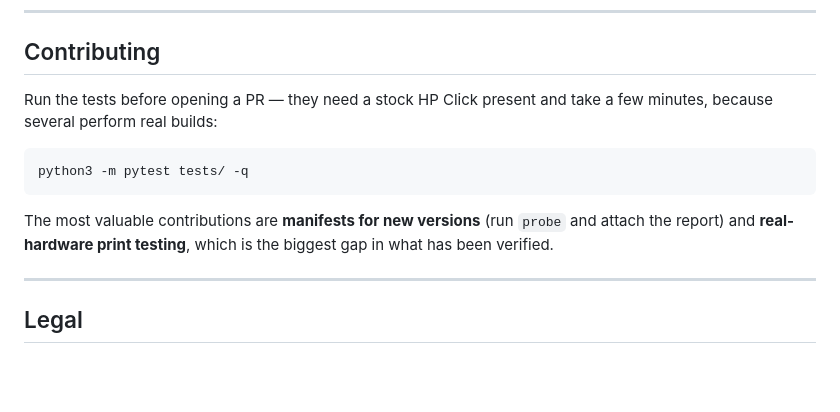
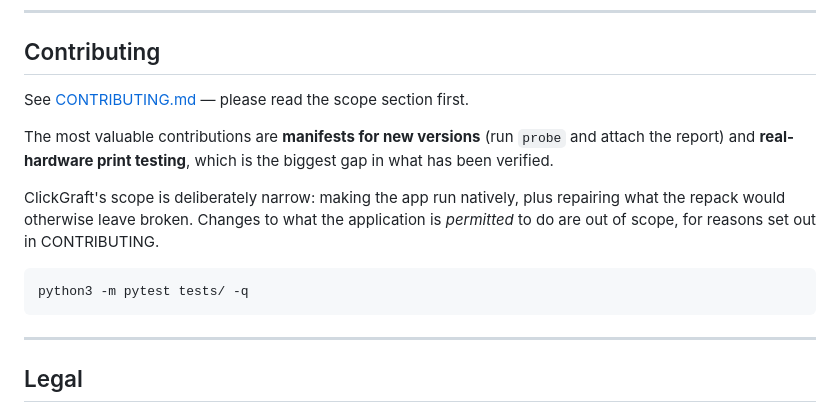
Before and after one commit to taggie313/ClickGraft, a Markdown page: README.md, the part around the change. Drawn GitHub-style; blank space fills up the shorter version.

````diff
--- a/README.md
+++ b/README.md
@@ -196,16 +196,20 @@ renderer on every launch. The patched build logs zero.
 
 ## Contributing
 
-Run the tests before opening a PR — they need a stock HP Click present and take
-a few minutes, because several perform real builds:
+See [CONTRIBUTING.md](CONTRIBUTING.md) — please read the scope section first.
+
+The most valuable contributions are **manifests for new versions** (run `probe`
+and attach the report) and **real-hardware print testing**, which is the biggest
+gap in what has been verified.
+
+ClickGraft's scope is deliberately narrow: making the app run natively, plus
+repairing what the repack would otherwise leave broken. Changes to what the
+application is *permitted* to do are out of scope, for reasons set out in
+CONTRIBUTING.
 
 ```bash
 python3 -m pytest tests/ -q
 ```
-
-The most valuable contributions are **manifests for new versions** (run `probe`
-and attach the report) and **real-hardware print testing**, which is the biggest
-gap in what has been verified.
 
 ---
 
````
Also changed, not shown: CONTRIBUTING.md (added, +119 -0 lines).
